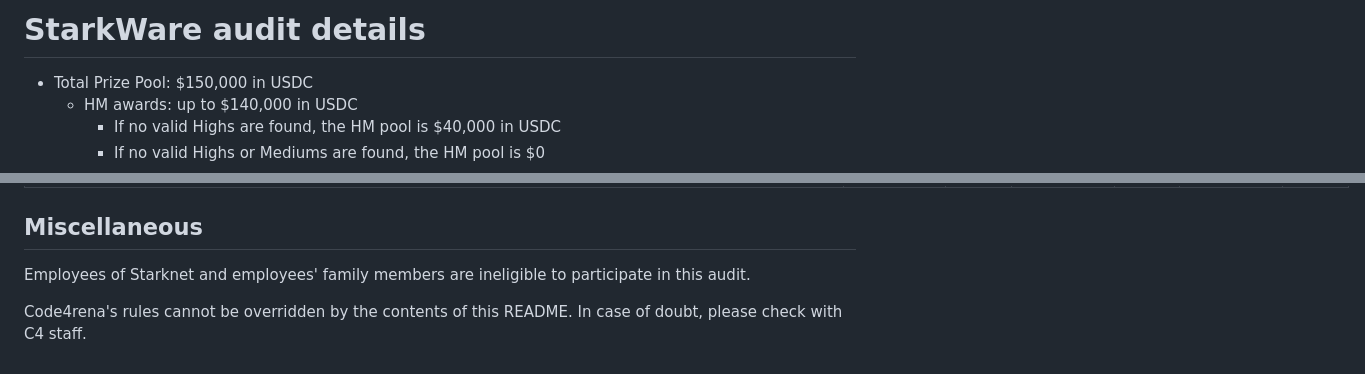
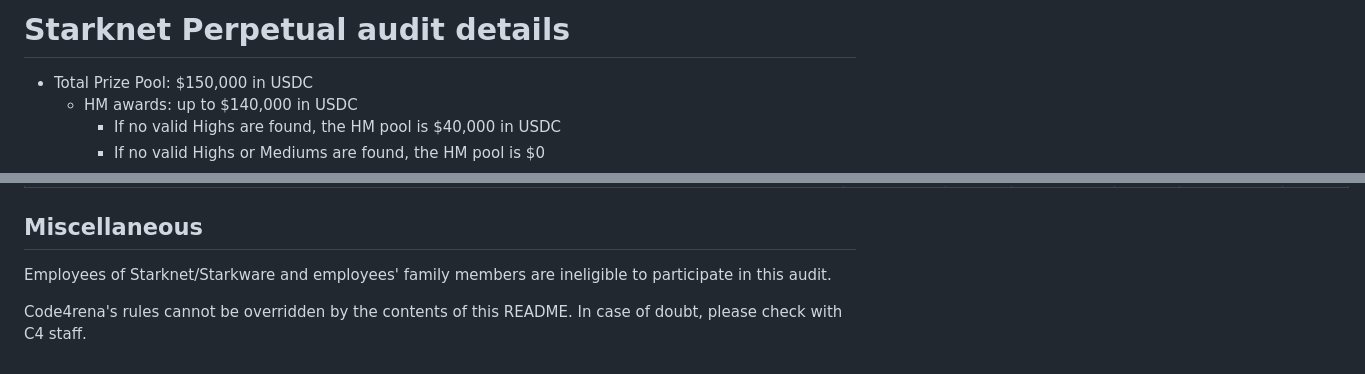
Before and after one commit to code-423n4/2025-03-starknet, a Markdown page: README.md, 2 parts joined by grey strips. GitHub-like rendering.

Commit message:
Update audit name

```diff
--- a/README.md
+++ b/README.md
@@ -1,4 +1,4 @@
-# StarkWare audit details
+# Starknet Perpetual audit details
 - Total Prize Pool: $150,000 in USDC
   - HM awards: up to $140,000 in USDC
     - If no valid Highs are found, the HM pool is $40,000 in USDC
@@ -276,6 +276,6 @@ snforge test --coverage
 
 ## Miscellaneous
 
-Employees of Starknet and employees' family members are ineligible to participate in this audit.
+Employees of Starknet/Starkware and employees' family members are ineligible to participate in this audit.
 
 Code4rena's rules cannot be overridden by the contents of this README. In case of doubt, please check with C4 staff.
```
